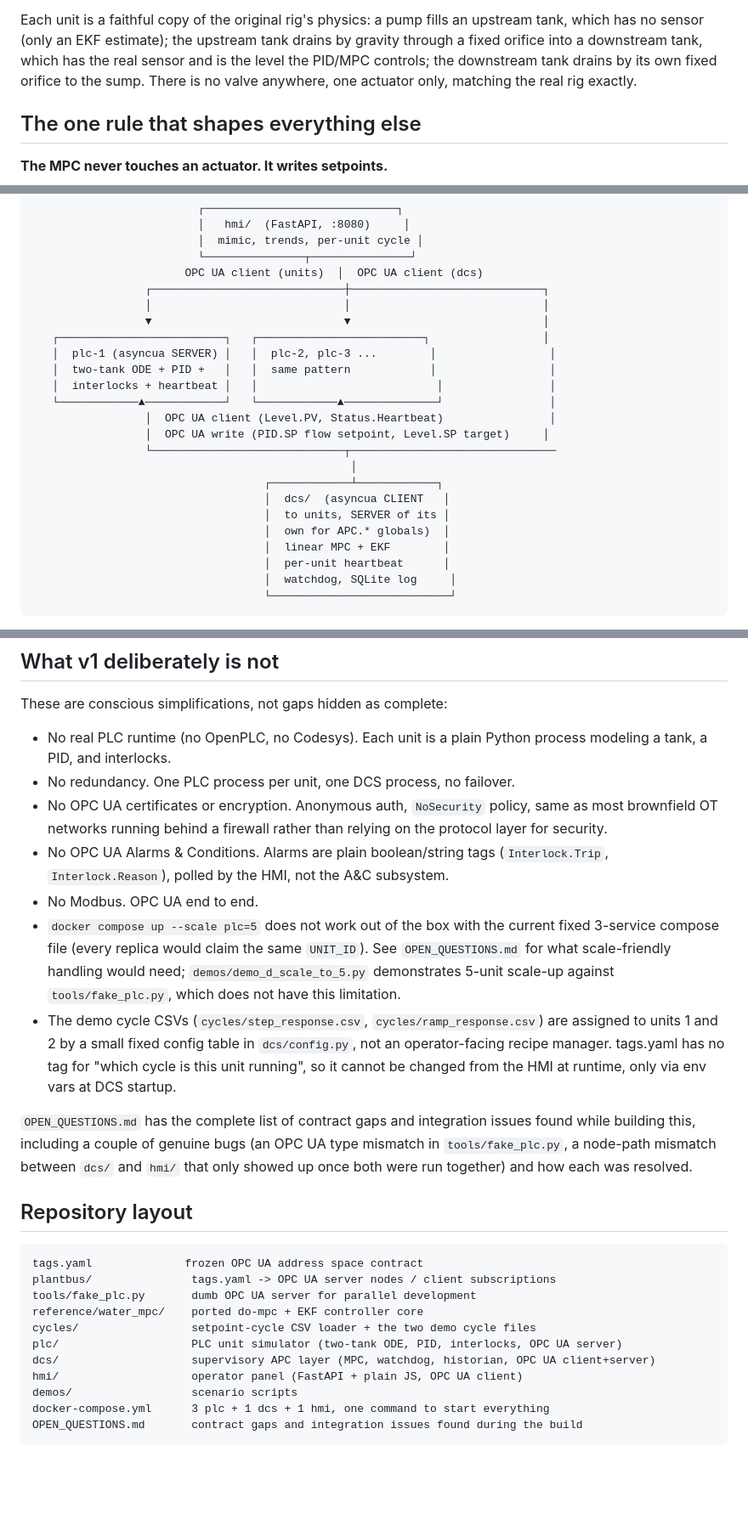
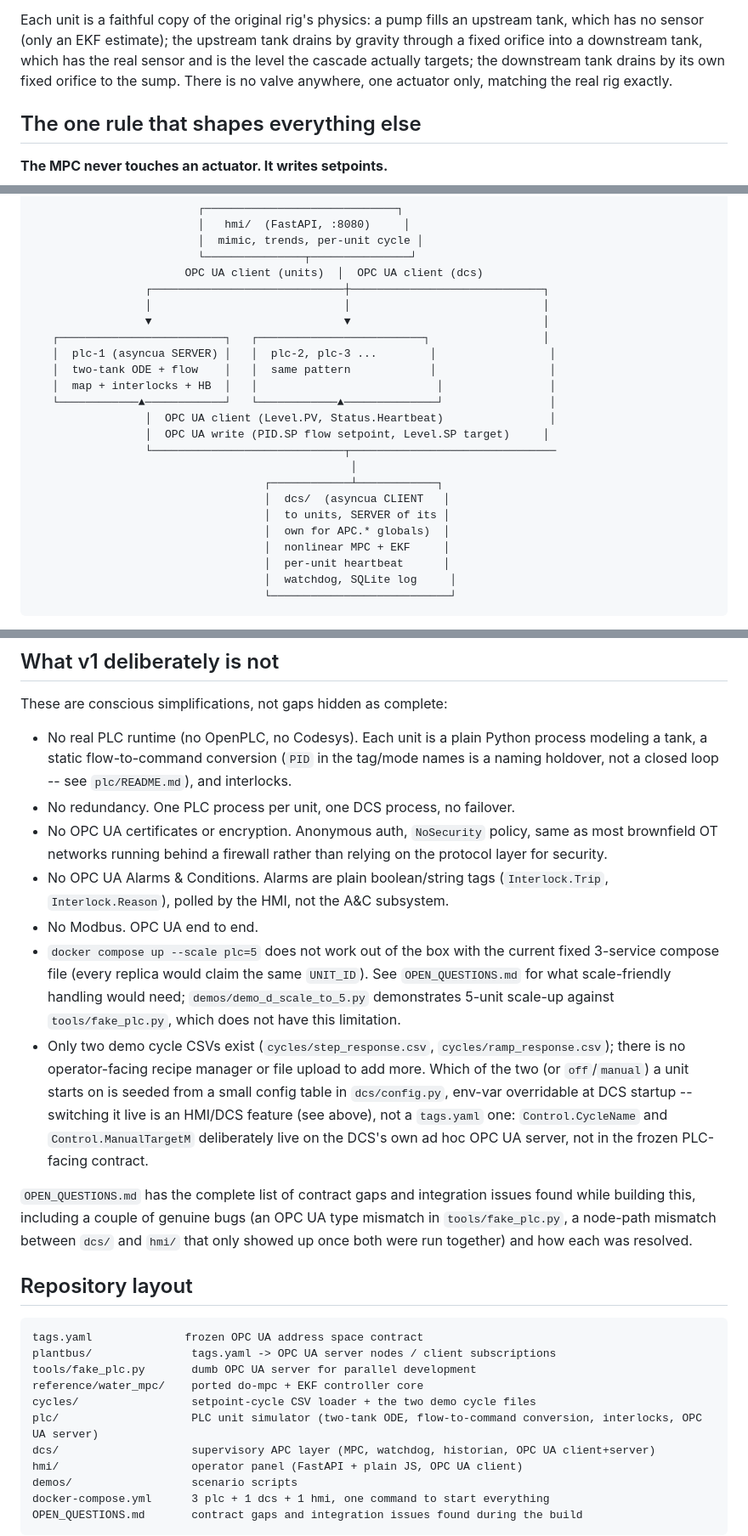
Before and after one commit to Hudineks/water_plant_DCS, a Markdown page: README.md, 3 parts joined by grey strips. Shown at 85% size. GitHub-like rendering; blank space fills up the shorter version.

Commit message:
Fix README claims that went stale after later redesigns/features
- "PID" was still described as a real controller in four spots (the
  intro paragraph, the architecture diagram, the "what v1 is not"
  list, and the repo layout table), left over from before plc/pid.py
  was deleted -- it's a static flow-to-command conversion now, PID in
  the tag names only.
- The architecture diagram called the do-mpc controller "linear MPC";
  the model uses sqrt(h) orifice flow and an IPOPT solver, so it's
  nonlinear.
- The "what v1 is not" list claimed setpoint cycles "cannot be changed
  from the HMI at runtime, only via env vars at DCS startup" -- that
  was true before the per-unit CYCLE dropdown (Control.CycleName /
  Control.ManualTargetM on the DCS's own OPC UA server) was built.
  Removed the false claim and documented the actual live-selectable
  behavior where the cycles are introduced, per dcs/README.md's
  "Per-unit setpoint source" section.

```diff
--- a/README.md
+++ b/README.md
@@ -13,9 +13,9 @@ directly.
 Each unit is a faithful copy of the original rig's physics: a pump fills
 an upstream tank, which has no sensor (only an EKF estimate); the upstream
 tank drains by gravity through a fixed orifice into a downstream tank,
-which has the real sensor and is the level the PID/MPC controls; the
-downstream tank drains by its own fixed orifice to the sump. There is no
-valve anywhere, one actuator only, matching the real rig exactly.
+which has the real sensor and is the level the cascade actually targets;
+the downstream tank drains by its own fixed orifice to the sump. There is
+no valve anywhere, one actuator only, matching the real rig exactly.
 
 ## The one rule that shapes everything else
 
@@ -58,8 +58,8 @@ to it went down.
                  ▼                             ▼                             │
    ┌─────────────────────────┐   ┌─────────────────────────┐                 │
    │  plc-1 (asyncua SERVER) │   │  plc-2, plc-3 ...        │                 │
-   │  two-tank ODE + PID +   │   │  same pattern            │                 │
-   │  interlocks + heartbeat │   │                           │                │
+   │  two-tank ODE + flow    │   │  same pattern            │                 │
+   │  map + interlocks + HB  │   │                           │                │
    └────────────▲────────────┘   └────────────▲──────────────┘                │
                  │  OPC UA client (Level.PV, Status.Heartbeat)                │
                  │  OPC UA write (PID.SP flow setpoint, Level.SP target)     │
@@ -69,7 +69,7 @@ to it went down.
                                    │  dcs/  (asyncua CLIENT   │
                                    │  to units, SERVER of its │
                                    │  own for APC.* globals)  │
-                                   │  linear MPC + EKF        │
+                                   │  nonlinear MPC + EKF     │
                                    │  per-unit heartbeat      │
                                    │  watchdog, SQLite log     │
                                    └───────────────────────────┘
@@ -160,7 +167,9 @@ setpoint cycles demo above.
 These are conscious simplifications, not gaps hidden as complete:
 
 - No real PLC runtime (no OpenPLC, no Codesys). Each unit is a plain Python
-  process modeling a tank, a PID, and interlocks.
+  process modeling a tank, a static flow-to-command conversion (`PID` in
+  the tag/mode names is a naming holdover, not a closed loop -- see
+  `plc/README.md`), and interlocks.
 - No redundancy. One PLC process per unit, one DCS process, no failover.
 - No OPC UA certificates or encryption. Anonymous auth, `NoSecurity` policy,
   same as most brownfield OT networks running behind a firewall rather than
@@ -174,11 +183,14 @@ These are conscious simplifications, not gaps hidden as complete:
   `UNIT_ID`). See `OPEN_QUESTIONS.md` for what scale-friendly handling would
   need; `demos/demo_d_scale_to_5.py` demonstrates 5-unit scale-up against
   `tools/fake_plc.py`, which does not have this limitation.
-- The demo cycle CSVs (`cycles/step_response.csv`, `cycles/ramp_response.csv`)
-  are assigned to units 1 and 2 by a small fixed config table in
-  `dcs/config.py`, not an operator-facing recipe manager. tags.yaml has no
-  tag for "which cycle is this unit running", so it cannot be changed from
-  the HMI at runtime, only via env vars at DCS startup.
+- Only two demo cycle CSVs exist (`cycles/step_response.csv`,
+  `cycles/ramp_response.csv`); there is no operator-facing recipe manager
+  or file upload to add more. Which of the two (or `off`/`manual`) a unit
+  starts on is seeded from a small config table in `dcs/config.py`,
+  env-var overridable at DCS startup -- switching it live is an HMI/DCS
+  feature (see above), not a `tags.yaml` one: `Control.CycleName` and
+  `Control.ManualTargetM` deliberately live on the DCS's own ad hoc OPC UA
+  server, not in the frozen PLC-facing contract.
 
 `OPEN_QUESTIONS.md` has the complete list of contract gaps and integration
 issues found while building this, including a couple of genuine bugs (an
@@ -194,7 +206,7 @@ plantbus/               tags.yaml -> OPC UA server nodes / client subscriptions
 tools/fake_plc.py       dumb OPC UA server for parallel development
 reference/water_mpc/    ported do-mpc + EKF controller core
 cycles/                 setpoint-cycle CSV loader + the two demo cycle files
-plc/                    PLC unit simulator (two-tank ODE, PID, interlocks, OPC UA server)
+plc/                    PLC unit simulator (two-tank ODE, flow-to-command conversion, interlocks, OPC UA server)
 dcs/                    supervisory APC layer (MPC, watchdog, historian, OPC UA client+server)
 hmi/                    operator panel (FastAPI + plain JS, OPC UA client)
 demos/                  scenario scripts
```
Also changed, not shown: other parts of README.md (+7 -0 lines).
